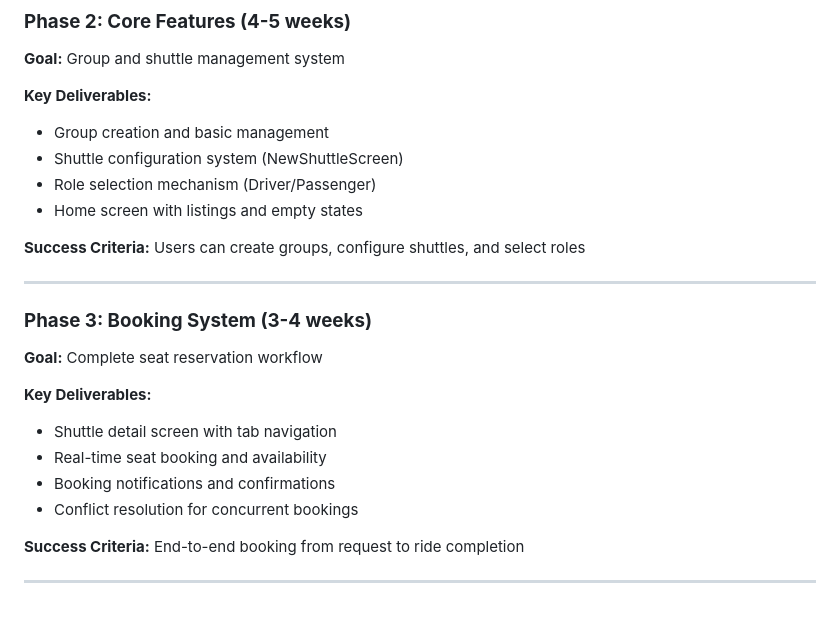
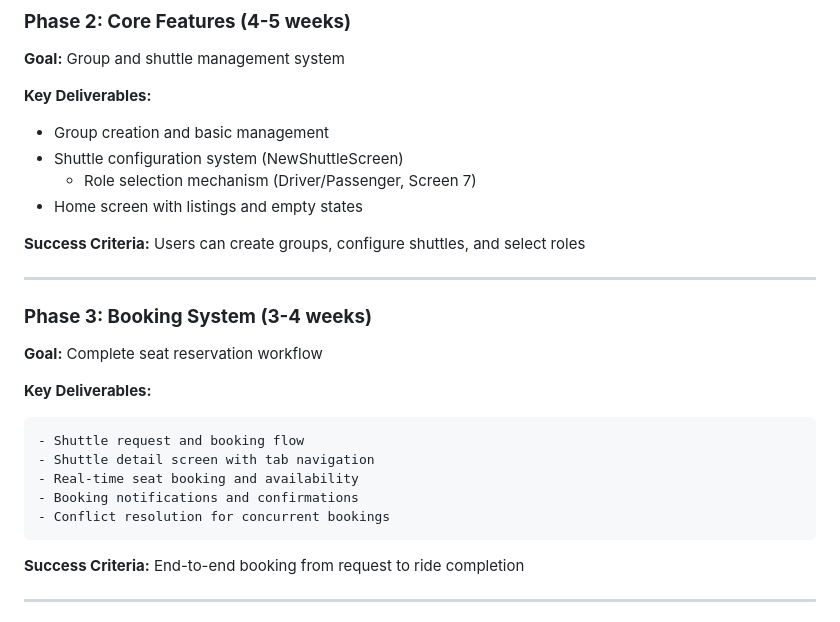
Before and after one commit to marcdevelopez/shuttlebiz, a Markdown page: ROADMAP.md, the part around the change. GitHub-like rendering.

```diff
--- a/ROADMAP.md
+++ b/ROADMAP.md
@@ -43,7 +43,7 @@
 
 - Group creation and basic management
 - Shuttle configuration system (NewShuttleScreen)
-- Role selection mechanism (Driver/Passenger)
+	- Role selection mechanism (Driver/Passenger, Screen 7)
 - Home screen with listings and empty states
 
 **Success Criteria:** Users can create groups, configure shuttles, and select roles
@@ -56,10 +56,11 @@
 
 **Key Deliverables:**
 
-- Shuttle detail screen with tab navigation
-- Real-time seat booking and availability
-- Booking notifications and confirmations
-- Conflict resolution for concurrent bookings
+	- Shuttle request and booking flow
+	- Shuttle detail screen with tab navigation
+	- Real-time seat booking and availability
+	- Booking notifications and confirmations
+	- Conflict resolution for concurrent bookings
 
 **Success Criteria:** End-to-end booking from request to ride completion
 
```
Also changed, not shown: docs/SPECIFICATIONS.md (+17 -17 lines), docs/TODO.md (+35 -1 lines).
